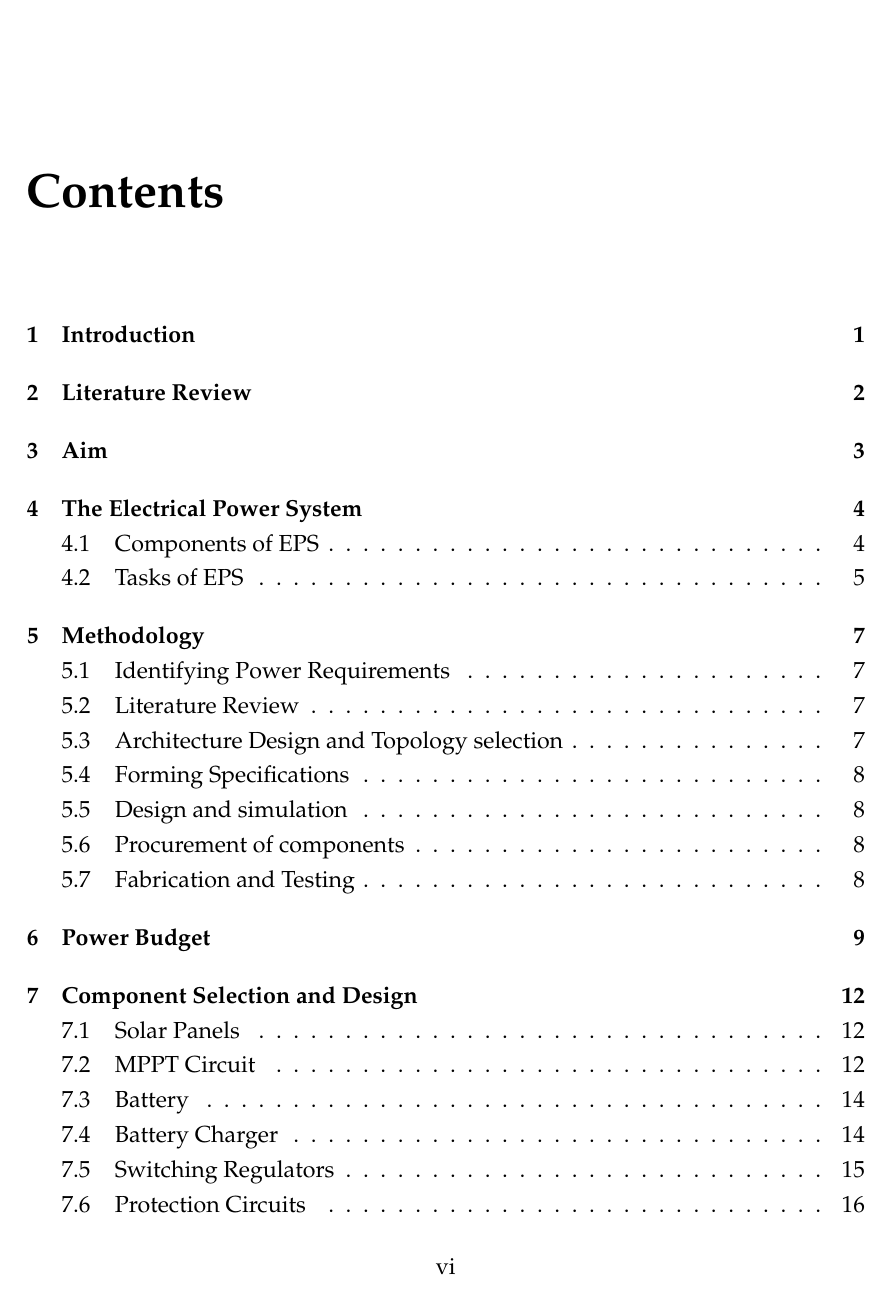
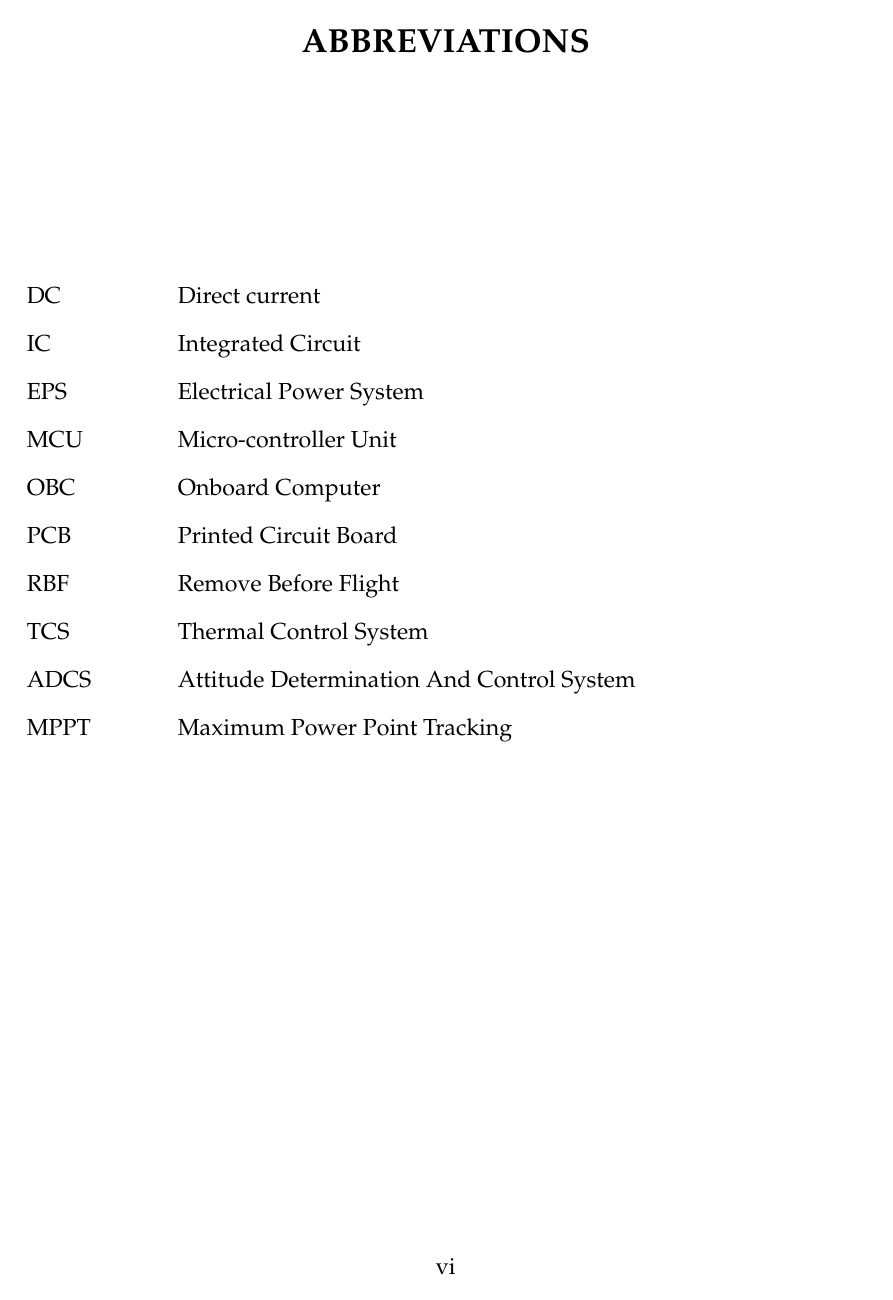
Before and after one commit to Cubesat-EPS-Project/project-report-tex-wip, a LaTeX thesis (rpt.tex, which reads FrontMatter/abbr.tex, FrontMatter/certificate3.tex, FrontMatter/declaration3.tex): page 6 of 29 before the commit and page 6 of 30 after it. Compiled offline with pdfLaTeX; a LaTeX package or settings file that is missing is left out.

Commit message:
Abbreviations added

```diff
--- /dev/null
+++ b/FrontMatter/abbr.tex
@@ -0,0 +1,63 @@
+\thispagestyle{plain}
+
+\begin{center}
+	\Large {\bf \uppercase{ABBREVIATIONS}}
+	\begin{acronym}
+		\acro{USA}{United States of America}
+	\end{acronym}
+\end{center}
+
+\vspace{3\baselineskip}
+%\newenvironment{symbols}
+%%\noindent
+%\begin{itemize}	\setlength{\itemsep}{0pt}
+%\item AC - Alternating current
+%\item DC - Direct current
+%\end{itemize}
+%
+%
+%BMS - Battery Management System\\
+%DAB - Dual Active Bridge\\
+%LPF - Low pass Filter\\
+%LCL - Inductor-capacitor-inductor\\
+%MCU - Micro-controller Unit\\
+%SC - Super-capacitor\\
+%SoC - State of Charge\\
+%VSI - Voltage Source Inverter\\
+%ISOP - Input series output parallel\\
+%HESS - Hybrid Energy Storage System\\
+%Li-ion - Lithium Ion
+%
+\setlength\parindent{0pt}
+\newlist{abbrv}{itemize}{1}
+\setlist[abbrv,1]{label=,labelwidth=1in,align=parleft,itemsep=0.1\baselineskip,leftmargin=!}
+%\newenvironment{symbols}
+%\begin{itemize}	\setlength{\itemsep}{0pt}
+\begin{abbrv}
+
+	\item[DC]  Direct current
+	\item[IC]  Integrated Circuit
+	\item[EPS] Electrical Power System
+	 \item[MCU] Micro-controller Unit
+
+	\item[OBC] Onboard Computer
+	\item[PCB] Printed Circuit Board
+	\item[RBF] Remove Before Flight
+	\item[TCS] Thermal Control System
+
+	\item[ADCS] Attitude Determination And Control System
+	\item[MPPT] Maximum Power Point Tracking
+%	\item[DAB] Dual Active Bridge
+%	\item[ESS] Energy Storage System
+%	\item[LPF] Low Pass Filter
+%	\item[LCL] Inductor-capacitor-inductor
+%	\item[MCU] Micro-controller Unit
+%	\item[ECU] Engine Control Unit
+%	\item[SC]  Super-capacitor
+%	\item[SoC] State of Charge
+%	\item[VSI] Voltage Source Inverter
+%	\item[ISOP] Input series output parallel
+%	\item[HESS] Hybrid Energy Storage System
+%	\item[Li-ion] Lithium Ion
+\end{abbrv}
+%	\end{itemize}
--- a/FrontMatter/certificate3.tex
+++ b/FrontMatter/certificate3.tex
@@ -77,3 +77,4 @@ purpose.
 		{\bf Date: \reportSubmissionDate}
 	\end{minipage}
 \end{flushleft}
+\thispagestyle{empty}
--- a/FrontMatter/declaration3.tex
+++ b/FrontMatter/declaration3.tex
@@ -53,3 +53,5 @@ the basis for the award of any degree, diploma or similar title of any other uni
 			\University}
 	\end{minipage}
 	\end{flushright}
+
+\thispagestyle{empty}
```
Also changed, not shown: Setup/front.tex (+1 -0 lines), rpt.pdf.
